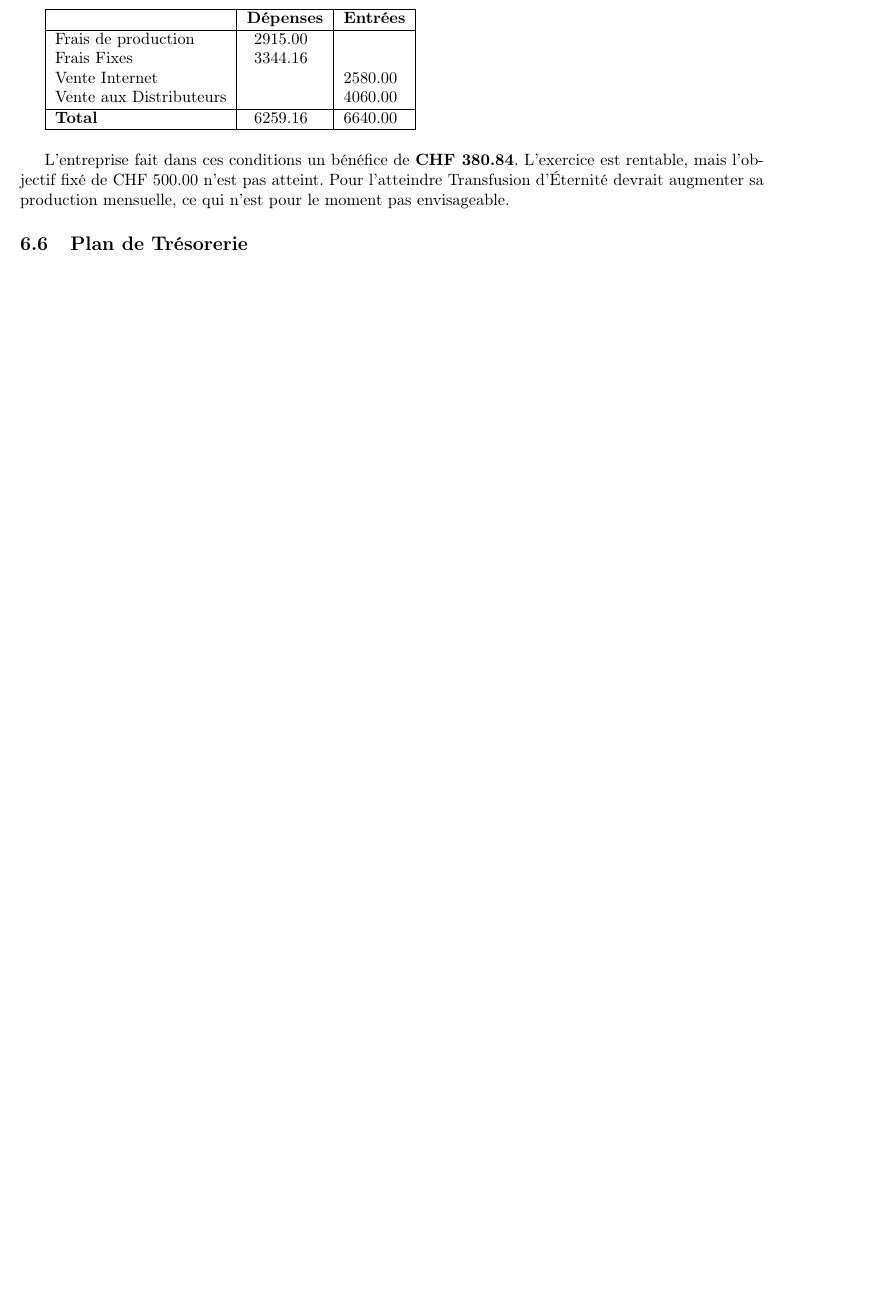
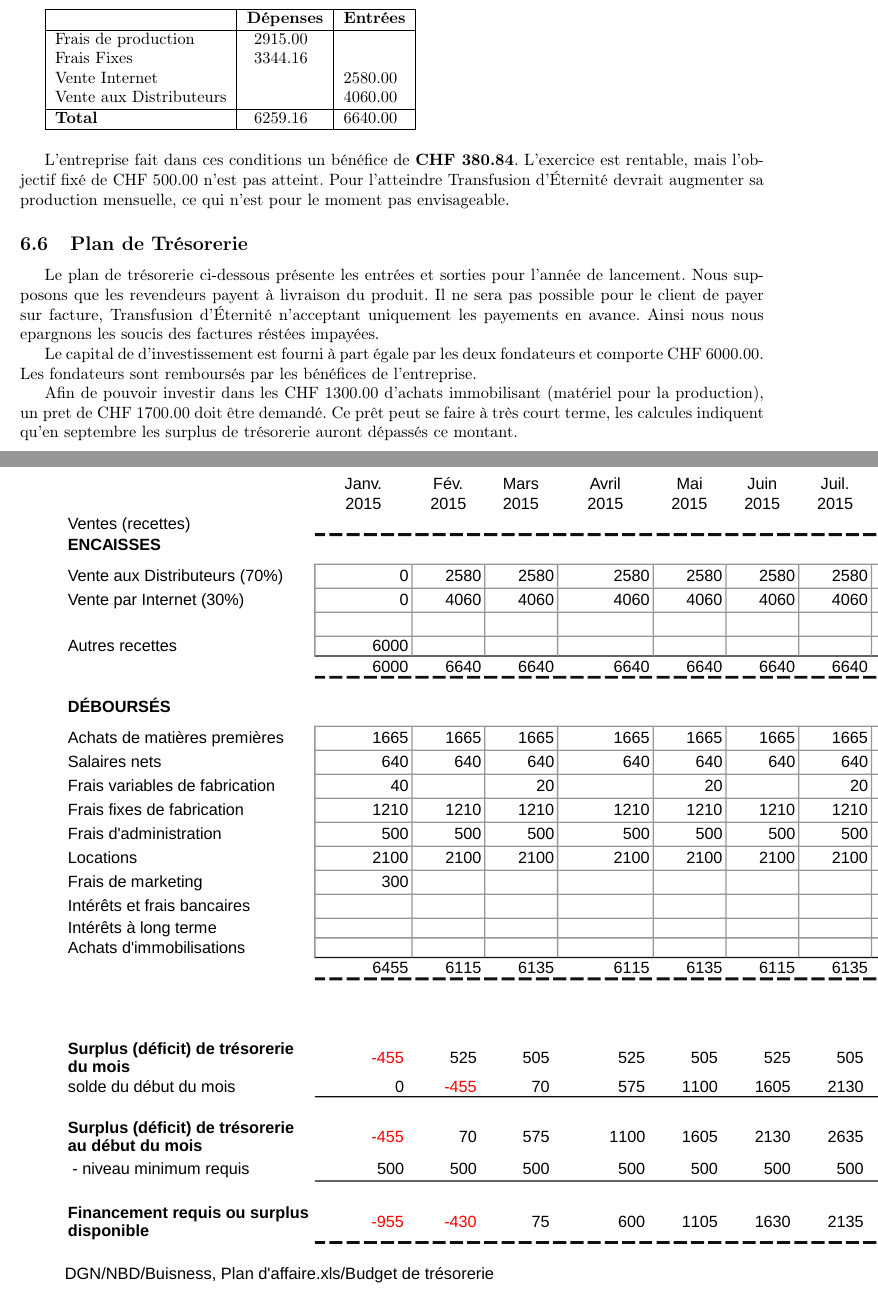
Before and after one commit to haurane/GET_Projet, a LaTeX document (Rapport/rapport_get.tex): part of page 16 of 16 before the commit and two parts of pages 16 and 17 of 18 after it, the two joined at a grey line, cut so that both start at the same text, the shorter picture padded with empty space. Compiled offline with pdfLaTeX.

Commit message:
plus que les annexe a blablater

```diff
--- a/Rapport/rapport_get.tex
+++ b/Rapport/rapport_get.tex
@@ -241,7 +241,18 @@ L'entreprise fait dans ces conditions un bénéfice de \textbf{CHF 380.84}.
 L'exercice est rentable, mais l'objectif fixé de CHF 500.00 n'est pas atteint.
 Pour l'atteindre \tde{} devrait augmenter sa production mensuelle, ce qui n'est pour le moment pas envisageable.
 \subsection{Plan de Trésorerie}
-%reporter
+Le plan de trésorerie ci-dessous présente les entrées et sorties pour l'année de lancement.
+Nous supposons que les revendeurs payent à livraison du produit.
+Il ne sera pas possible pour le client de payer sur facture, \tde{} n'acceptant uniquement les payements en avance.
+Ainsi nous nous epargnons les soucis des factures réstées impayées.
+
+Le capital de d'investissement est fourni à part égale par les deux fondateurs et comporte CHF 6000.00.
+Les fondateurs sont remboursés par les bénéfices de l'entreprise.
+
+Afin de pouvoir investir dans les CHF 1300.00 d'achats immobilisant (matériel pour la production), un pret de CHF 1700.00 doit être demandé.
+Ce prêt peut se faire à très court terme, les calcules indiquent qu'en septembre les surplus de trésorerie auront dépassés ce montant.
+
+\includepdf[landscape]{../Annexe/tresor.pdf}
 \section{Actions Publicitaires}
 Les actions publicitaires envisagées sont orienté vers la rencontre directe avec nôtre public cible.
 
```
Also changed, not shown: Annexe/tresor.pdf (added), Rapport/rapport_get.tex (4 more changed lines), 1 other file.
